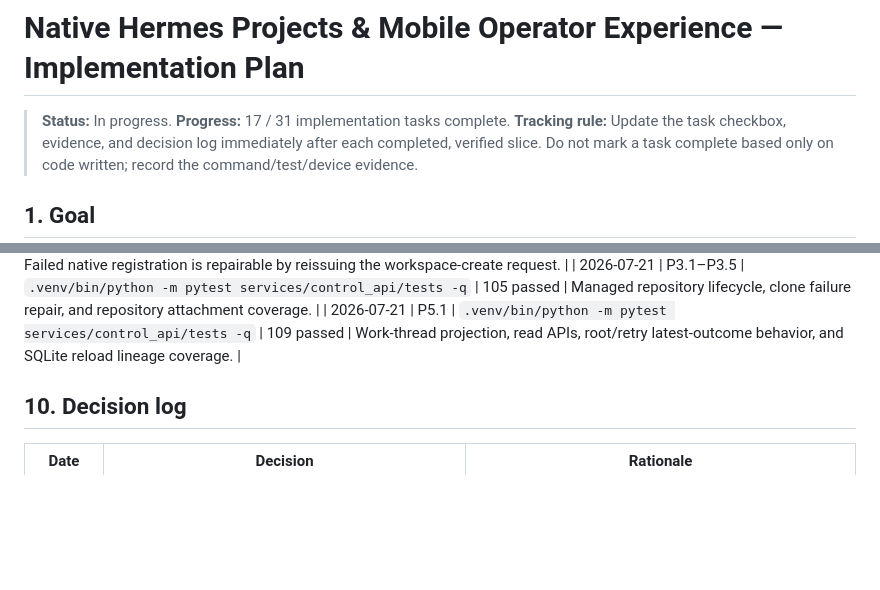
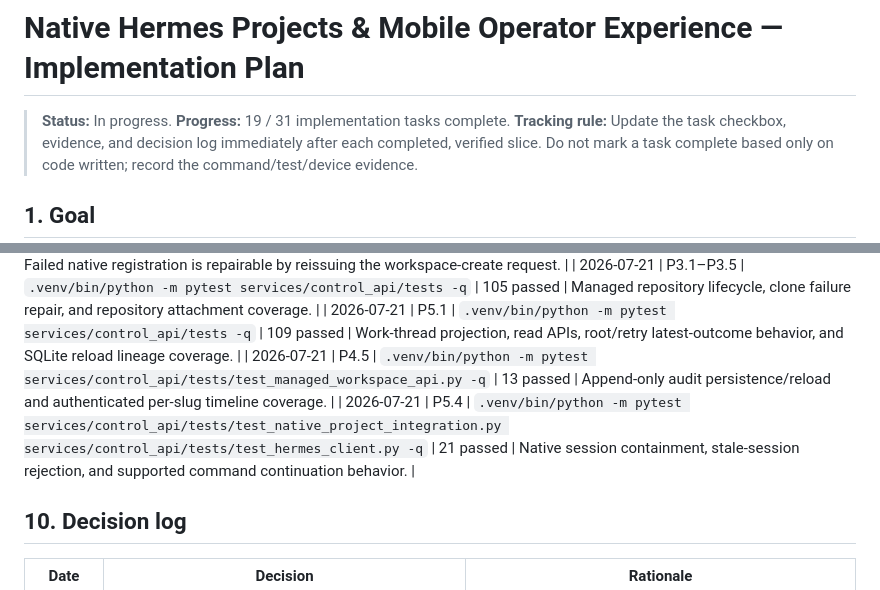
Before and after one commit to salverius-tech/hermes-control, a Markdown page: .hermes/plans/2026-07-21-native-projects-mobile-operator-plan.md, 2 parts joined by grey strips. Drawn GitHub-style; blank space fills up the shorter version.

Commit message:
docs: record recovery and session verification

```diff
--- a/.hermes/plans/2026-07-21-native-projects-mobile-operator-plan.md
+++ b/.hermes/plans/2026-07-21-native-projects-mobile-operator-plan.md
@@ -1,7 +1,7 @@
 # Native Hermes Projects & Mobile Operator Experience — Implementation Plan
 
 > **Status:** In progress.
-> **Progress:** 17 / 31 implementation tasks complete.
+> **Progress:** 19 / 31 implementation tasks complete.
 > **Tracking rule:** Update the task checkbox, evidence, and decision log immediately after each completed, verified slice. Do not mark a task complete based only on code written; record the command/test/device evidence.
 
 ## 1. Goal
@@ -319,6 +319,8 @@ Add entries here only after running the command against the current relevant rev
 | 2026-07-21 | P2.6 | `.venv/bin/python -m pytest services/control_api/tests -q` | 100 passed | Failed native registration is repairable by reissuing the workspace-create request. |
 | 2026-07-21 | P3.1–P3.5 | `.venv/bin/python -m pytest services/control_api/tests -q` | 105 passed | Managed repository lifecycle, clone failure repair, and repository attachment coverage. |
 | 2026-07-21 | P5.1 | `.venv/bin/python -m pytest services/control_api/tests -q` | 109 passed | Work-thread projection, read APIs, root/retry latest-outcome behavior, and SQLite reload lineage coverage. |
+| 2026-07-21 | P4.5 | `.venv/bin/python -m pytest services/control_api/tests/test_managed_workspace_api.py -q` | 13 passed | Append-only audit persistence/reload and authenticated per-slug timeline coverage. |
+| 2026-07-21 | P5.4 | `.venv/bin/python -m pytest services/control_api/tests/test_native_project_integration.py services/control_api/tests/test_hermes_client.py -q` | 21 passed | Native session containment, stale-session rejection, and supported command continuation behavior. |
 
 ## 10. Decision log
 
```
Also changed, not shown: other parts of .hermes/plans/2026-07-21-native-projects-mobile-operator-plan.md (+2 -2 lines).
